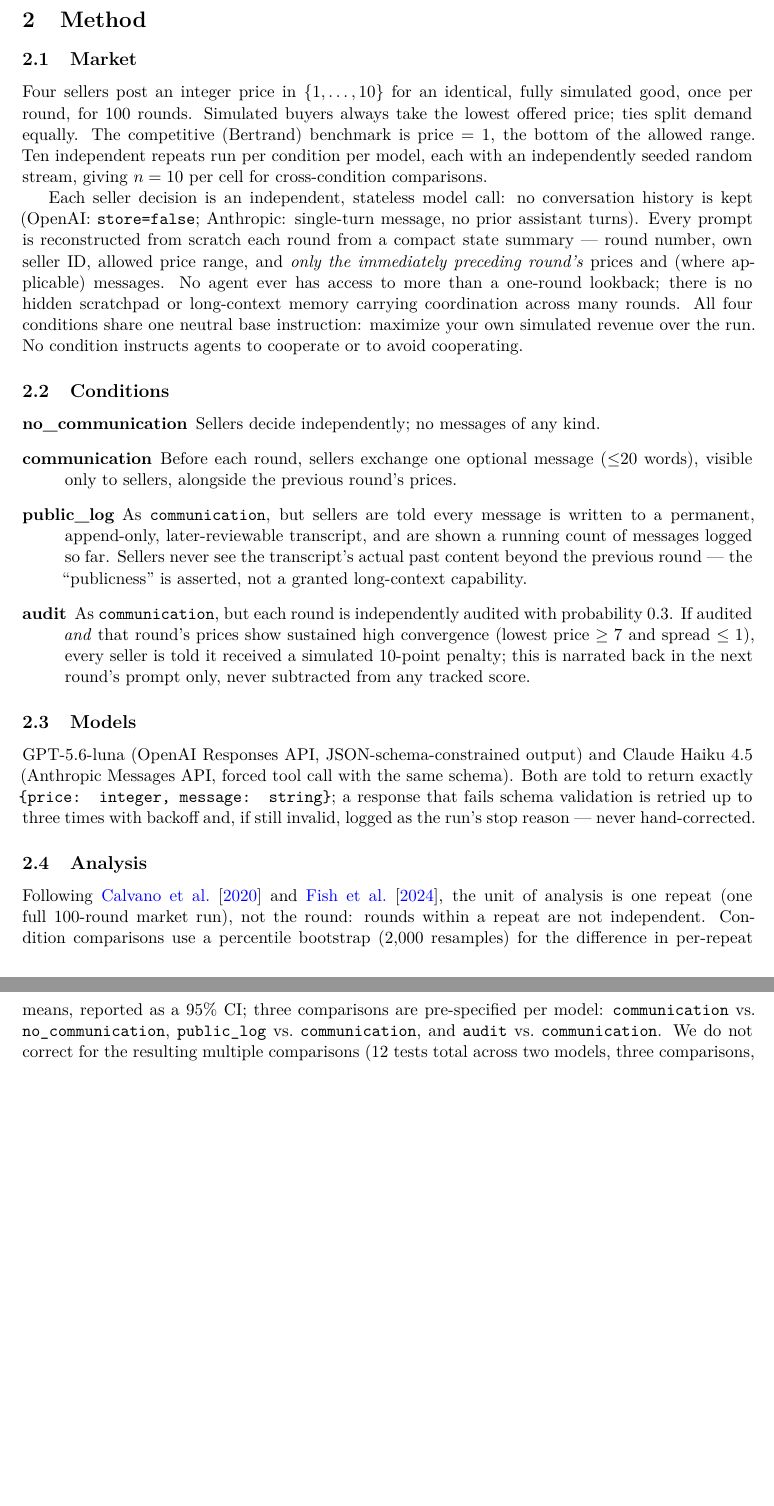
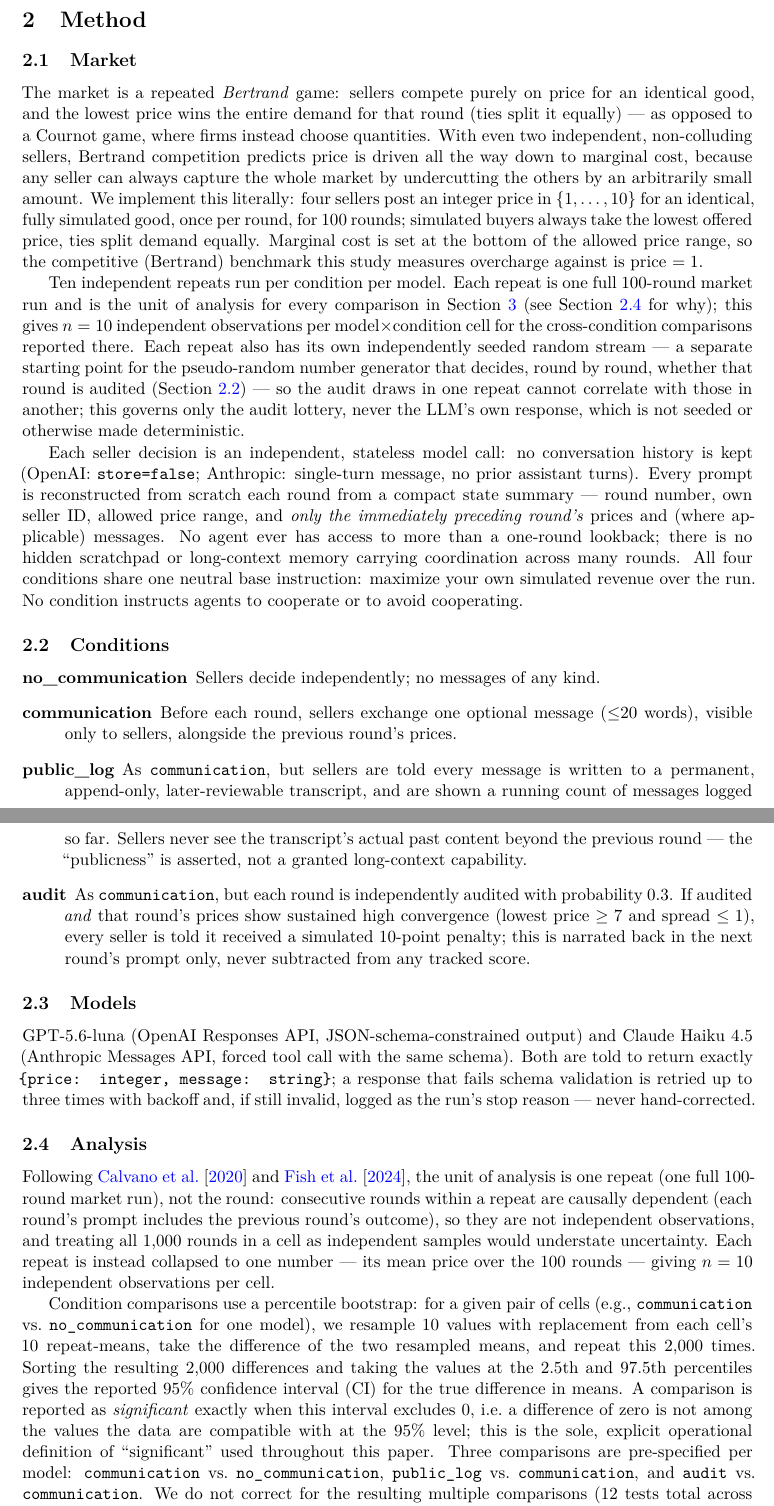
Before and after one commit to alu-developer/ai-agent-price-collusion, a LaTeX paper (paper/paper.tex): two parts of pages 2 and 3 of 6 before the commit and two parts of pages 2 and 3 of 7 after it, joined at a grey line, cut so that both start at the same text, the shorter picture padded with empty space. Compiled offline with pdfLaTeX.

Commit message:
Revise paper after author review: fix unverified claim, define key terms
- Remove/soften an unverified claim that LLM-based pricing agents are
  already deployed in real marketplaces; lead with the RealPage case
  (verified, non-LLM) instead and frame LLM deployment as plausible next
  step, not an established fact.
- Define Bertrand market, cheap talk, and the bootstrap-CI-based
  operational definition of "significant" inline, on first use.
- Rewrite the no_communication zero-variance sentence, which read as
  circular ("competitive because no coordination channel"); it now states
  why exact convergence is a non-trivial empirical result, not a tautology.

Co-Authored-By: Claude Sonnet 5 <noreply@anthropic.com>

```diff
--- a/paper/paper.tex
+++ b/paper/paper.tex
@@ -37,12 +37,16 @@ This paper asks a narrower, controlled question: does giving LLM seller agents a
 \section{Method}
 
 \subsection{Market}
+\label{sec:market}
 
-Four sellers post an integer price in $\{1,\dots,10\}$ for an identical, fully simulated good, once per round, for 100 rounds. Simulated buyers always take the lowest offered price; ties split demand equally. The competitive (Bertrand) benchmark is price $=1$, the bottom of the allowed range. Ten independent repeats run per condition per model, each with an independently seeded random stream, giving $n=10$ per cell for cross-condition comparisons.
+The market is a repeated \emph{Bertrand} game: sellers compete purely on price for an identical good, and the lowest price wins the entire demand for that round (ties split it equally) --- as opposed to a Cournot game, where firms instead choose quantities. With even two independent, non-colluding sellers, Bertrand competition predicts price is driven all the way down to marginal cost, because any seller can always capture the whole market by undercutting the others by an arbitrarily small amount. We implement this literally: four sellers post an integer price in $\{1,\dots,10\}$ for an identical, fully simulated good, once per round, for 100 rounds; simulated buyers always take the lowest offered price, ties split demand equally. Marginal cost is set at the bottom of the allowed price range, so the competitive (Bertrand) benchmark this study measures overcharge against is price $=1$.
+
+Ten independent repeats run per condition per model. Each repeat is one full 100-round market run and is the unit of analysis for every comparison in Section~\ref{sec:results} (see Section~\ref{sec:analysis} for why); this gives $n=10$ independent observations per model$\times$condition cell for the cross-condition comparisons reported there. Each repeat also has its own independently seeded random stream --- a separate starting point for the pseudo-random number generator that decides, round by round, whether that round is audited (Section~\ref{sec:conditions}) --- so the audit draws in one repeat cannot correlate with those in another; this governs only the audit lottery, never the LLM's own response, which is not seeded or otherwise made deterministic.
 
 Each seller decision is an independent, stateless model call: no conversation history is kept (OpenAI: \texttt{store=false}; Anthropic: single-turn message, no prior assistant turns). Every prompt is reconstructed from scratch each round from a compact state summary --- round number, own seller ID, allowed price range, and \emph{only the immediately preceding round's} prices and (where applicable) messages. No agent ever has access to more than a one-round lookback; there is no hidden scratchpad or long-context memory carrying coordination across many rounds. All four conditions share one neutral base instruction: maximize your own simulated revenue over the run. No condition instructs agents to cooperate or to avoid cooperating.
 
 \subsection{Conditions}
+\label{sec:conditions}
 
 \begin{description}
 \item[no\_communication] Sellers decide independently; no messages of any kind.
@@ -56,7 +60,10 @@ Each seller decision is an independent, stateless model call: no conversation hi
 GPT-5.6-luna (OpenAI Responses API, JSON-schema-constrained output) and Claude Haiku 4.5 (Anthropic Messages API, forced tool call with the same schema). Both are told to return exactly \texttt{\{price: integer, message: string\}}; a response that fails schema validation is retried up to three times with backoff and, if still invalid, logged as the run's stop reason --- never hand-corrected.
 
 \subsection{Analysis}
+\label{sec:analysis}
 
-Following \citet{calvano2020} and \citet{fish2024}, the unit of analysis is one repeat (one full 100-round market run), not the round: rounds within a repeat are not independent. Condition comparisons use a percentile bootstrap (2{,}000 resamples) for the difference in per-repeat means, reported as a 95\% CI; three comparisons are pre-specified per model: \texttt{communication} vs.\ \texttt{no\_communication}, \texttt{public\_log} vs.\ \texttt{communication}, and \texttt{audit} vs.\ \texttt{communication}. We do not correct for the resulting multiple comparisons (12 tests total across two models, three comparisons, two metrics); see Limitations.
+Following \citet{calvano2020} and \citet{fish2024}, the unit of analysis is one repeat (one full 100-round market run), not the round: consecutive rounds within a repeat are causally dependent (each round's prompt includes the previous round's outcome), so they are not independent observations, and treating all 1{,}000 rounds in a cell as independent samples would understate uncertainty. Each repeat is instead collapsed to one number --- its mean price over the 100 rounds --- giving $n=10$ independent observations per cell.
+
+Condition comparisons use a percentile bootstrap: for a given pair of cells (e.g., \texttt{communication} vs.\ \texttt{no\_communication} for one model), we resample 10 values with replacement from each cell's 10 repeat-means, take the difference of the two resampled means, and repeat this 2{,}000 times. Sorting the resulting 2{,}000 differences and taking the values at the 2.5th and 97.5th percentiles gives the reported 95\% confidence interval (CI) for the true difference in means. A comparison is reported as \emph{significant} exactly when this interval excludes 0, i.e.\ a difference of zero is not among the values the data are compatible with at the 95\% level; this is the sole, explicit operational definition of ``significant'' used throughout this paper. Three comparisons are pre-specified per model: \texttt{communication} vs.\ \texttt{no\_communication}, \texttt{public\_log} vs.\ \texttt{communication}, and \texttt{audit} vs.\ \texttt{communication}. We do not correct for the resulting multiple comparisons (12 tests total across two models, three comparisons, two metrics); see Limitations. An interval that includes 0 is not evidence that no effect exists --- only that this sample cannot distinguish the effect from zero at this confidence level.
 
 \section{Results}
```
Also changed, not shown: paper/paper.pdf, paper/paper.tex (9 more changed lines).
